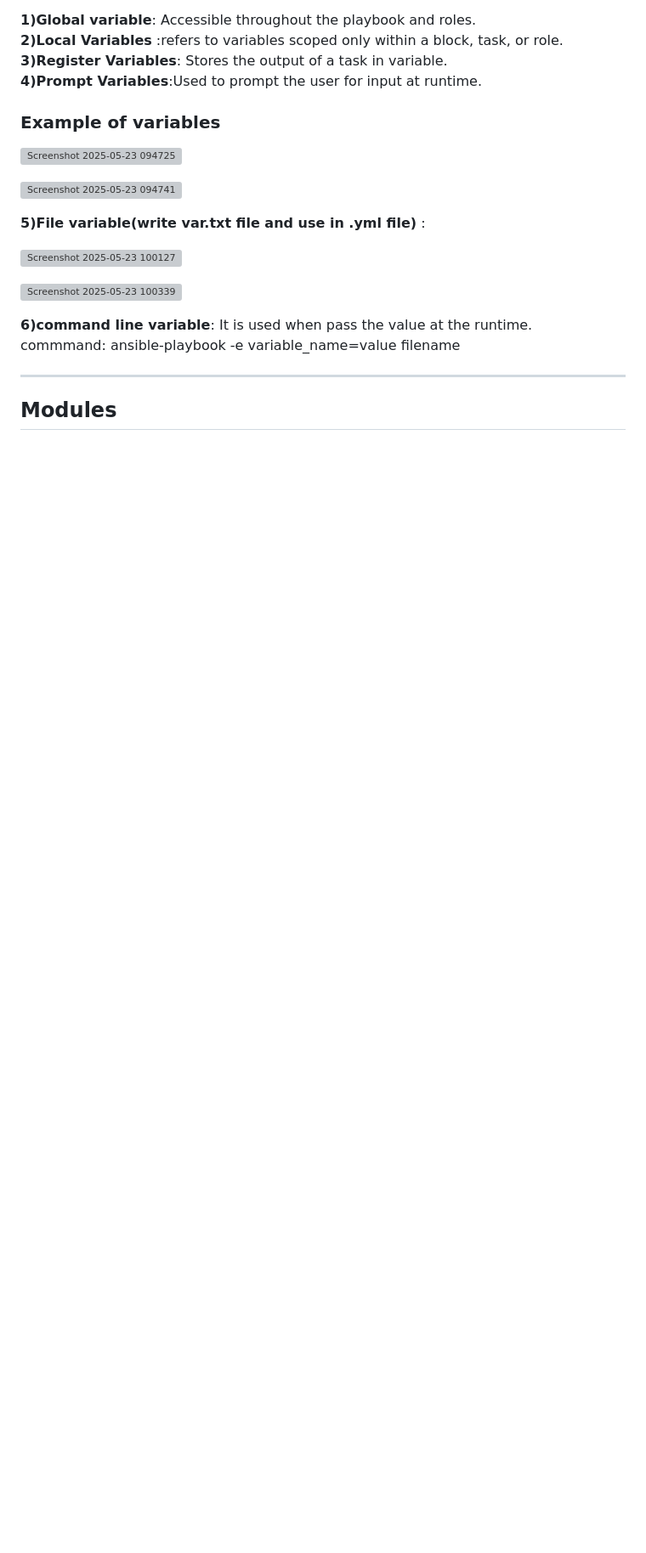
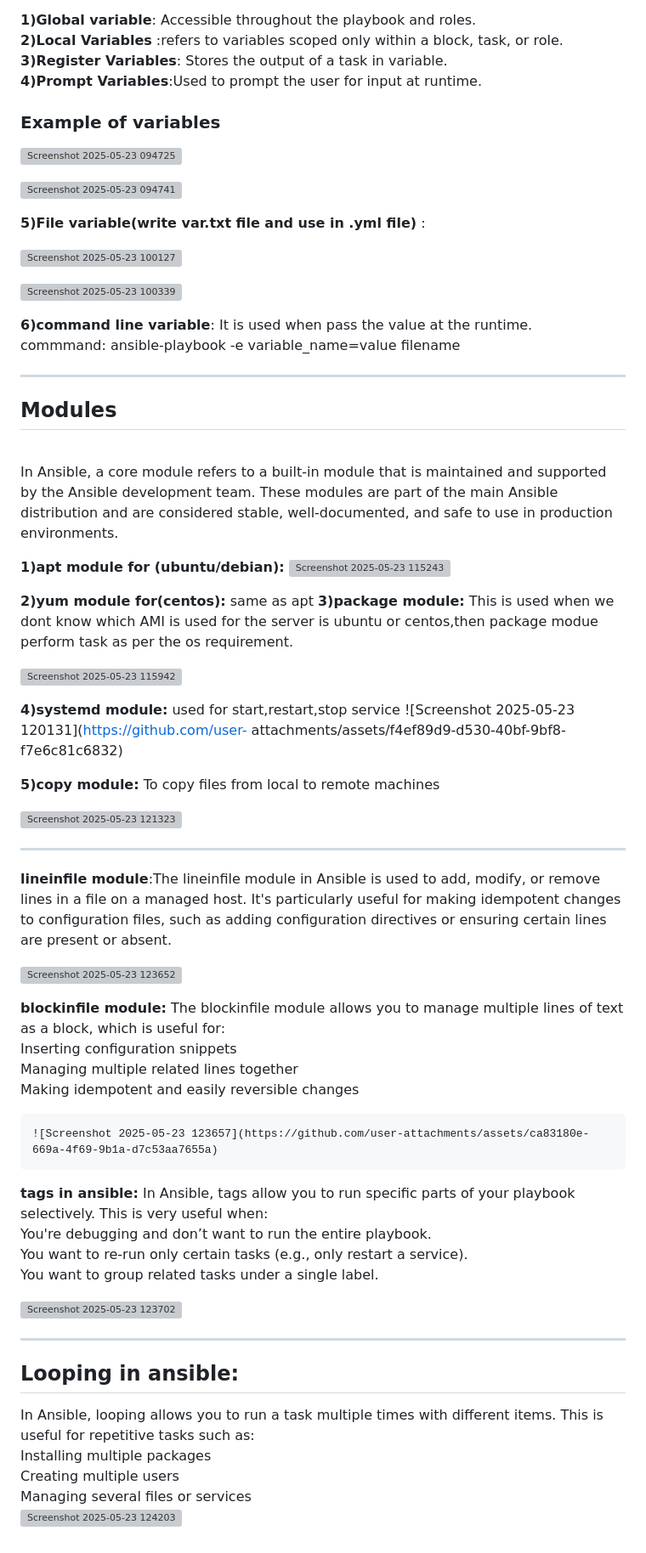
Before and after one commit to SakshiPPatil/ansible, a Markdown page: README.md, the part around the change. Shown: that part at 85% size. Rendered like a GitHub page; blank space fills up the shorter version; grey boxes are pictures that could not be loaded.

```diff
--- a/README.md
+++ b/README.md
@@ -91,4 +91,53 @@ $ sudo apt install ansible<br/>
 
 ------------------------------------------------------------------------------------------------------------------------------
 
-<h2>Modules</h2>
+<h2>Modules</h2> <br/>
+
+In Ansible, a core module refers to a built-in module that is maintained and supported by the Ansible development team.
+These modules are part of the main Ansible distribution and are considered stable, well-documented, and safe to use in production environments.
+<br/>
+
+**1)apt module for (ubuntu/debian):**
+![Screenshot 2025-05-23 115243](https://github.com/user-attachments/assets/c6a875c7-af9b-4d1a-872e-79e0bbb26c65)
+
+**2)yum module for(centos):** same as apt
+**3)package module:** This is used when we dont know which AMI is used for the server is ubuntu or centos,then package modue perform task as per the os requirement.
+
+![Screenshot 2025-05-23 115942](https://github.com/user-attachments/assets/5250819c-40a6-4653-a2a3-7139c6ddf9f8)
+
+**4)systemd module:**  used for start,restart,stop service
+  ![Screenshot 2025-05-23 120131](https://github.com/user-  attachments/assets/f4ef89d9-d530-40bf-9bf8-f7e6c81c6832)
+
+**5)copy module:** To copy files from local to remote machines
+
+![Screenshot 2025-05-23 121323](https://github.com/user-attachments/assets/ba708cfd-928c-41f7-8d15-1816cbb9852b)
+
+----------------------------------------------------------------------------------
+
+**lineinfile module**:The lineinfile module in Ansible is used to add, modify, or remove lines in a file on a managed host. It's particularly useful for making idempotent changes to configuration files, such as adding configuration directives or ensuring certain lines are present or absent.<br/>
+
+![Screenshot 2025-05-23 123652](https://github.com/user-attachments/assets/31dd3331-6e51-46bc-884a-79cd44208b5b)
+
+**blockinfile module:** The blockinfile module allows you to manage multiple lines of text as a block, which is useful for:<br/>
+      Inserting configuration snippets<br/>
+      Managing multiple related lines together<br/>
+      Making idempotent and easily reversible changes<br/>
+
+    ![Screenshot 2025-05-23 123657](https://github.com/user-attachments/assets/ca83180e-669a-4f69-9b1a-d7c53aa7655a)
+
+ **tags in ansible:** In Ansible, tags allow you to run specific parts of your playbook selectively. This is very useful when:<br/>
+            You're debugging and don’t want to run the entire playbook.<br/>
+            You want to re-run only certain tasks (e.g., only restart a service).<br/>
+            You want to group related tasks under a single label.<br/>
+
+![Screenshot 2025-05-23 123702](https://github.com/user-attachments/assets/68d7e372-faec-403a-a459-8a291b0eb947)
+
+---------------------------------------------------------------------------------------------------------------------------------------
+
+<h2>Looping in ansible:</h2>
+In Ansible, looping allows you to run a task multiple times with different items. This is useful for repetitive tasks such as:<br/>
+  Installing multiple packages<br/>
+  Creating multiple users<br/>
+  Managing several files or services<br/>
+
+![Screenshot 2025-05-23 124203](https://github.com/user-attachments/assets/5ce5f563-ae72-42ba-b6c3-7e9a356c359b)
```
